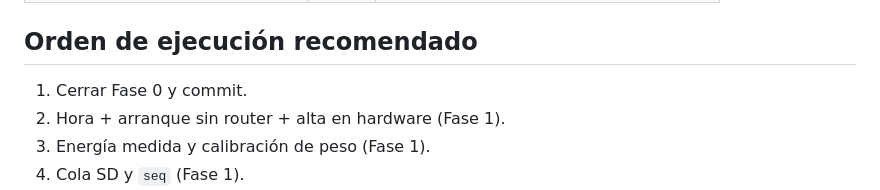
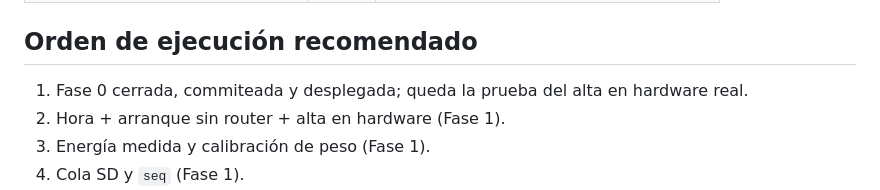
Before and after one commit to jeronimoparra-ai/BeeStation_Sena, a Markdown page: docs/PLAN-REESTRUCTURACION-2026-10-21.md, the part around the change. Rendered like a GitHub page.

Commit message:
Actualizar orden de ejecución tras cerrar Fase 0

```diff
--- a/docs/PLAN-REESTRUCTURACION-2026-10-21.md
+++ b/docs/PLAN-REESTRUCTURACION-2026-10-21.md
@@ -265,7 +265,8 @@ se repite el piloto. El resultado se documenta en `docs/PILOTO-2026.md`.
 
 ## Orden de ejecución recomendado
 
-1. Cerrar Fase 0 y commit.
+1. Fase 0 cerrada, commiteada y desplegada; queda la prueba del alta en
+   hardware real.
 2. Hora + arranque sin router + alta en hardware (Fase 1).
 3. Energía medida y calibración de peso (Fase 1).
 4. Cola SD y `seq` (Fase 1).
```
